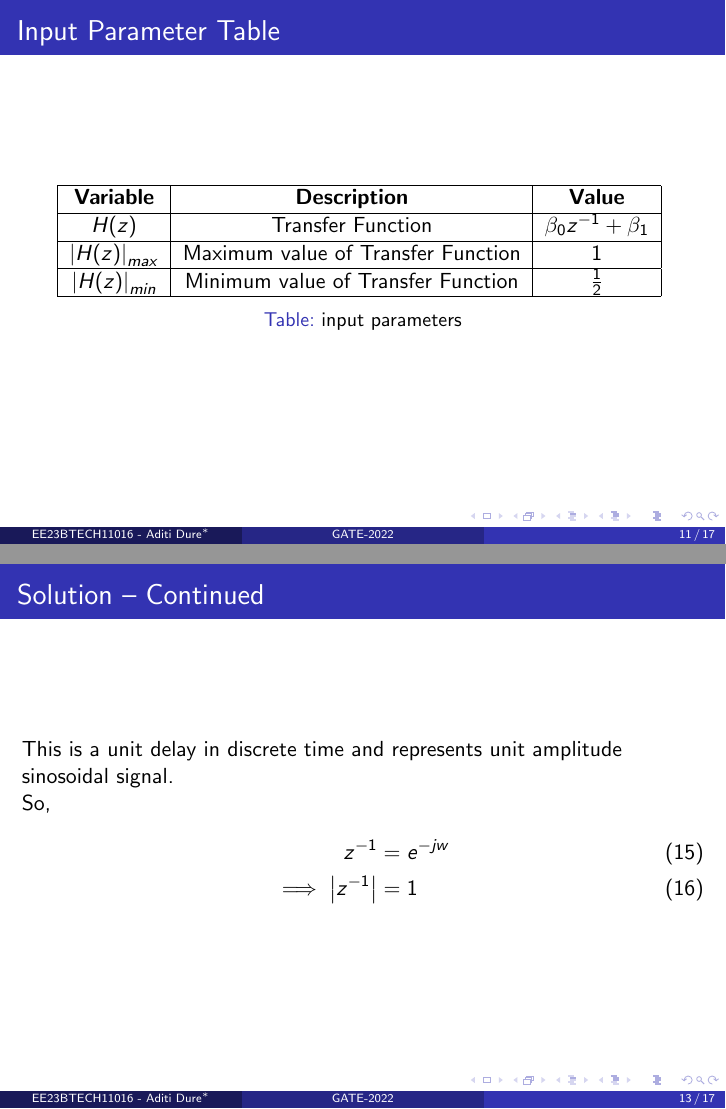
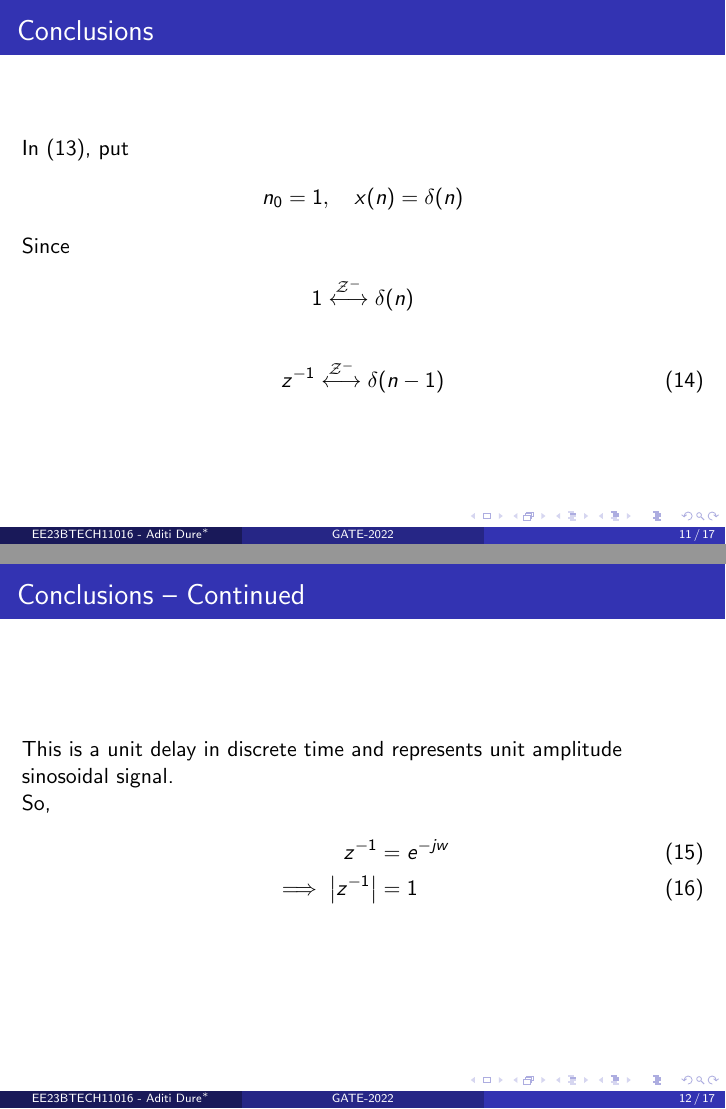
Before and after one commit to aditidure17/signals-and-system, LaTeX slides (gate/2022/BM/39/pre.tex): pages 11 and 13 of 17 before the commit and pages 11 and 12 of 17 after it, joined at a grey line. Compiled offline with pdfLaTeX.

Commit message:
Add files via upload

```diff
--- a/gate/2022/BM/39/pre.tex
+++ b/gate/2022/BM/39/pre.tex
@@ -123,19 +123,10 @@ z^{-n_0}X(z) &\overset{\mathcal{Z^{-}}}{\longleftrightarrow} x(n-n_0) \label{eq:
 \end{align}
 \end{frame}
 
-\begin{frame}
-\frametitle{Input Parameter Table}
-%content
-\begin{table}[h]
-    \centering
-        \input{tables/table}
-    \caption{input parameters}
-    \label{tab:GATE22BM39.1}
-\end{table}
-\end{frame}
+
 
 \begin{frame}
-\frametitle{Solution -- Continued}
+\frametitle{Conclusions}
 %content
 In \eqref{eq:GATE22BM39.-6}, put
 \begin{align}
@@ -151,7 +142,7 @@ z^{-1} &\overset{\mathcal{Z^{-}}}{\longleftrightarrow} \delta(n-1)
 \end{frame}
 
 \begin{frame}
-\frametitle{Solution -- Continued}
+\frametitle{Conclusions -- Continued}
 %content
 This is a unit delay in discrete time and represents unit amplitude sinosoidal signal.\\
 So,
```
Also changed, not shown: gate/2022/BM/39/pre.pdf, gate/2022/BM/39/pre.tex (13 more changed lines), 3 other files.
